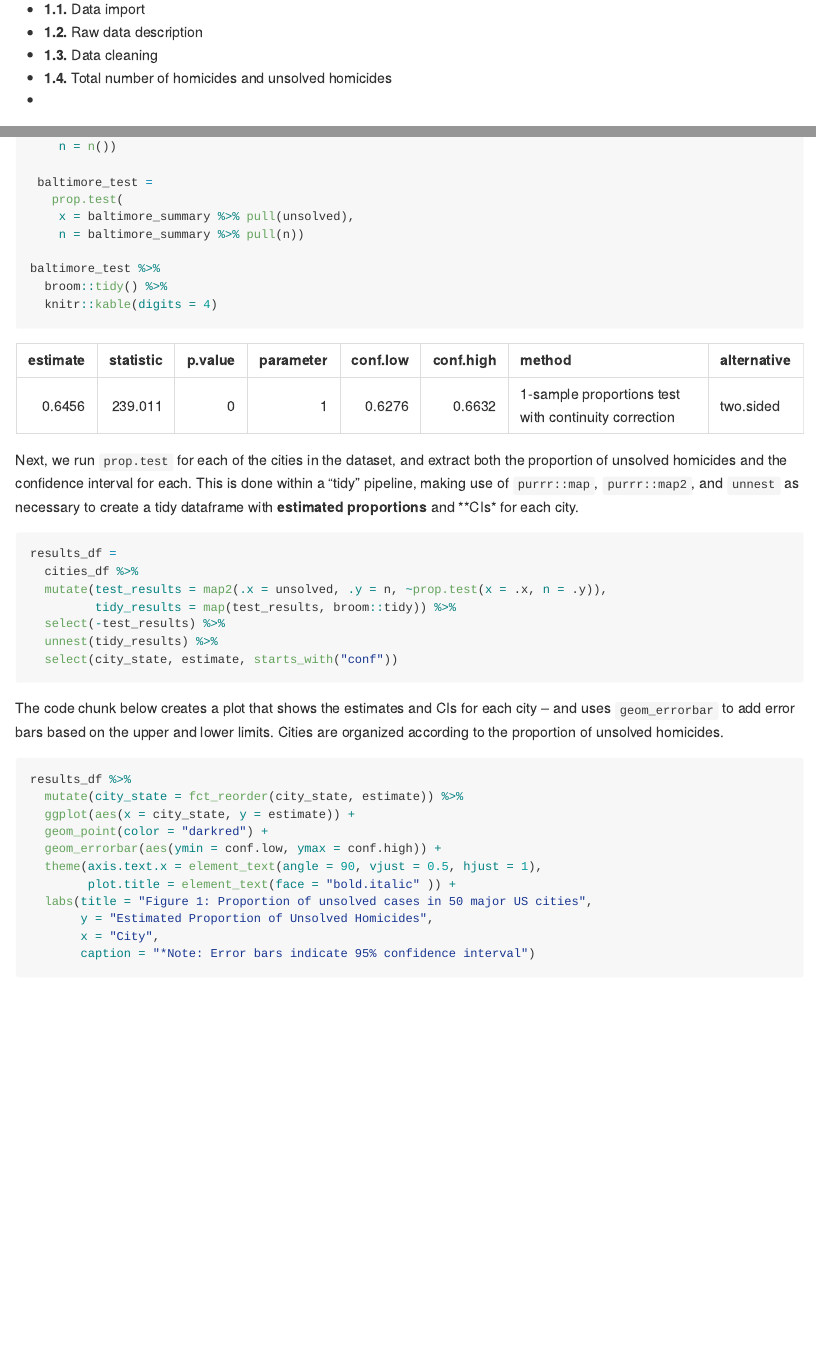
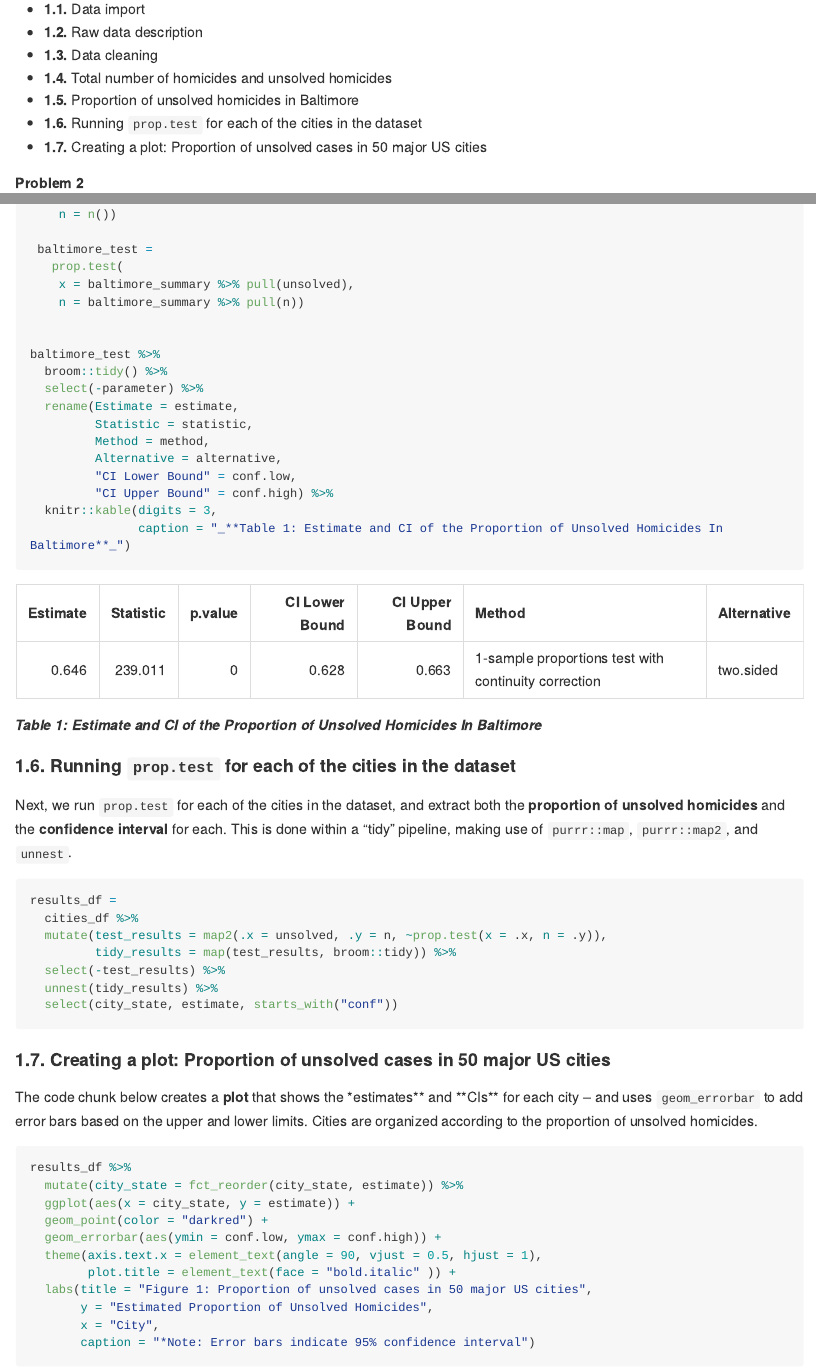
Before and after one commit to jodischarf/p8105_hw5_jys2137, an R Markdown document (p8105_hw5_jys2137.Rmd): the page in a window 1100 px wide, from 330 px down, and a second part further down, joined at a grey line. The pictures show the output file p8105_hw5_jys2137.md that the author committed with the source, drawn offline in the style of GitHub; long lines of code are wrapped.

Commit message:
cleaning up problem 1

````diff
--- a/p8105_hw5_jys2137.Rmd
+++ b/p8105_hw5_jys2137.Rmd
@@ -38,9 +38,9 @@ The purpose of this file is to present the answers to Homework 5, an assignment
 * **1.2.** Raw data description
 * **1.3.** Data cleaning
 * **1.4.** Total number of homicides and unsolved homicides
-* **1.5.** Focusing on Baltimore, MD
+* **1.5.** Proportion of unsolved homicides in Baltimore
 * **1.6.** Running `prop.test` for each of the cities in the dataset
-* **1.5.** Creating a plot: Proportion of unsolved cases in 50 major US cities
+* **1.7.** Creating a plot: Proportion of unsolved cases in 50 major US cities
 
 
 **Problem 2**
@@ -133,12 +134,23 @@ baltimore_summary =
     x = baltimore_summary %>% pull(unsolved),
     n = baltimore_summary %>% pull(n))
 
+
 baltimore_test %>%
   broom::tidy() %>%
-  knitr::kable(digits = 4)
+  select(-parameter) %>%
+  rename(Estimate = estimate,
+         Statistic = statistic,
+         Method = method,
+         Alternative = alternative,
+         "CI Lower Bound" = conf.low,
+         "CI Upper Bound" = conf.high) %>%
+  knitr::kable(digits = 3,
+               caption = "_**Table 1: Estimate and CI of the Proportion of Unsolved Homicides In Baltimore**_")
 ```
 
-Next, we run `prop.test` for each of the cities in the dataset, and extract both the proportion of unsolved homicides and the confidence interval for each. This is done within a “tidy” pipeline, making use of `purrr::map`, `purrr::map2`, and `unnest` as necessary to create a tidy dataframe with **estimated proportions** and **CIs* for each city.
+#### 1.6. Running `prop.test` for each of the cities in the dataset
+
+Next, we run `prop.test` for each of the cities in the dataset, and extract both the **proportion of unsolved homicides** and the **confidence interval** for each. This is done within a “tidy” pipeline, making use of `purrr::map`, `purrr::map2`, and `unnest`.
 
 ```{r}
 results_df =
@@ -150,7 +162,9 @@ results_df =
   select(city_state, estimate, starts_with("conf"))
 ```
 
-The code chunk below creates a plot that shows the estimates and CIs for each city – and uses `geom_errorbar` to add error bars based on the upper and lower limits. Cities are organized according to the proportion of unsolved homicides.
+#### 1.7. Creating a plot: Proportion of unsolved cases in 50 major US cities
+
+The code chunk below creates a **plot** that shows the *estimates** and **CIs** for each city – and uses `geom_errorbar` to add error bars based on the upper and lower limits. Cities are organized according to the proportion of unsolved homicides.
 
 ```{r}
 results_df %>%
````
Also changed, not shown: p8105_hw5_jys2137.md, p8105_hw5_jys2137.Rmd (5 more changed lines).
